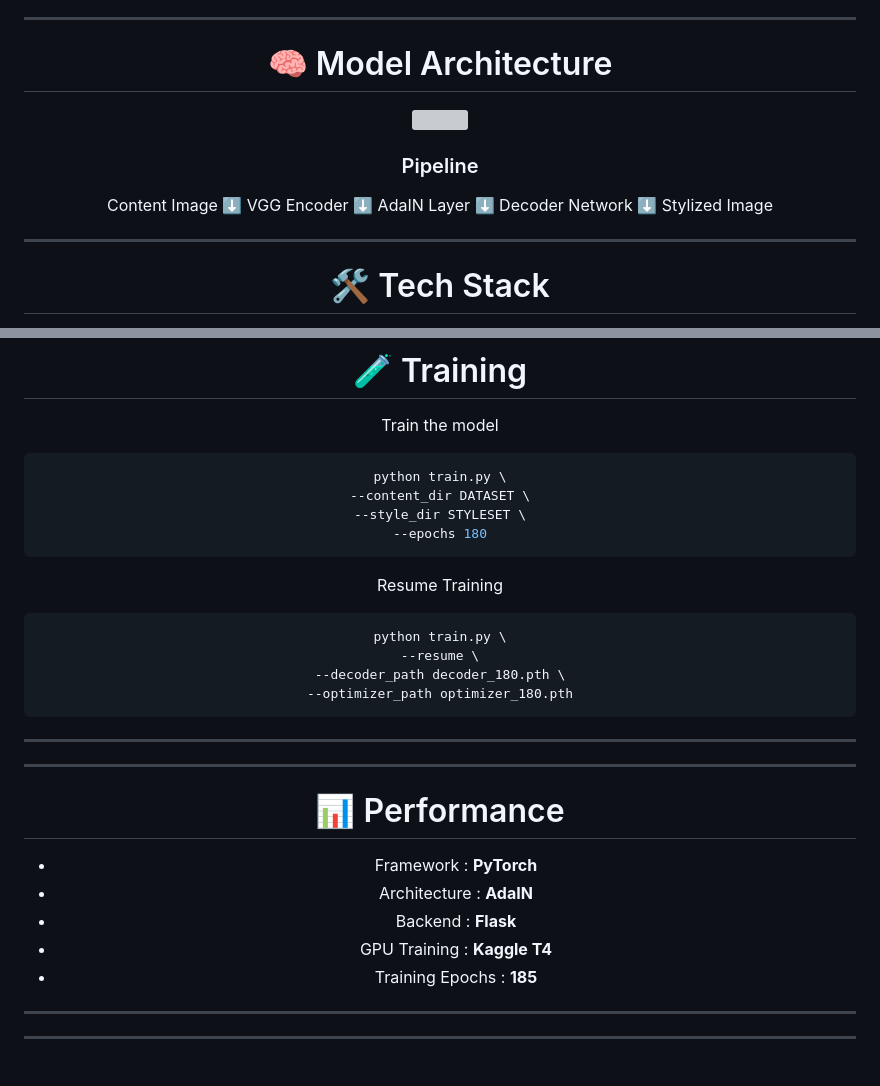
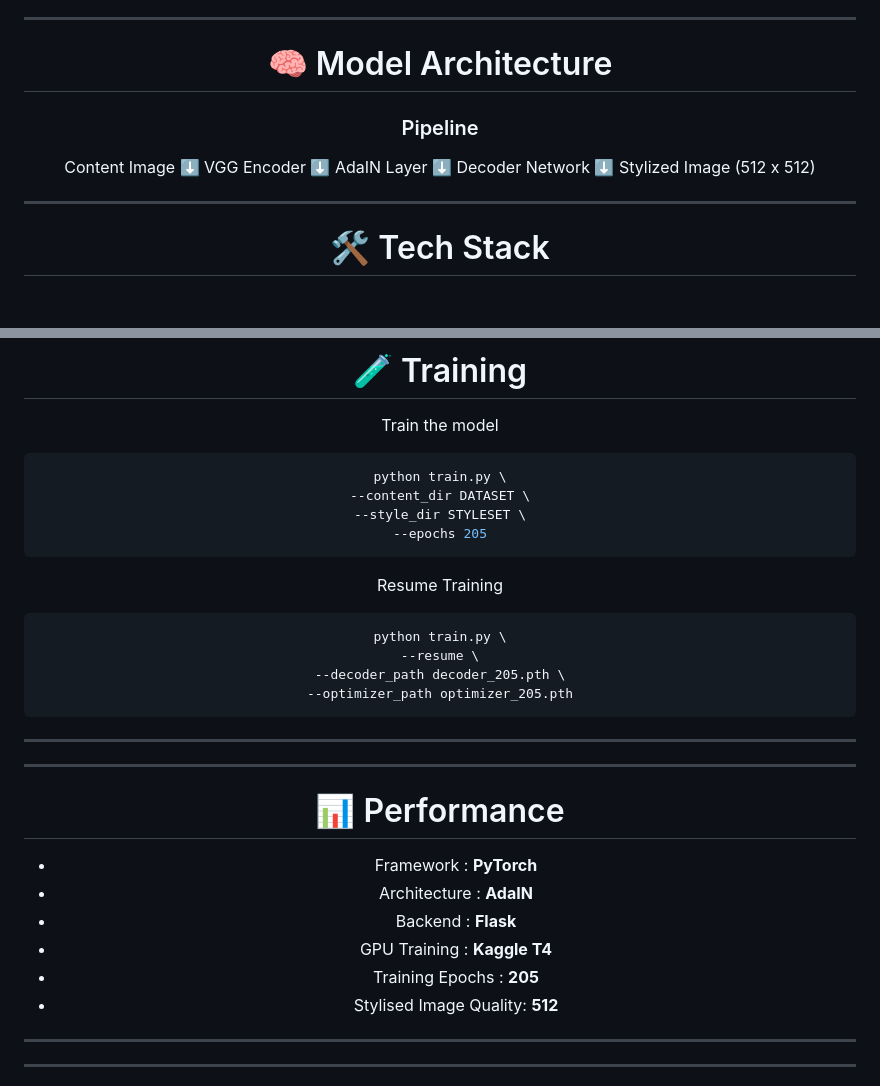
Before and after one commit to Yash4774/Neural-Style-Transfer-AdaIN, a Markdown page: README.md, 2 parts joined by grey strips. Rendered like a GitHub page; blank space fills up the shorter version; grey boxes are pictures that could not be loaded.

Commit message:
Revise training epochs and image quality in README
Updated training epochs and stylized image dimensions in README.

````diff
--- a/README.md
+++ b/README.md
@@ -60,7 +59,7 @@ AdaIN Layer
 ⬇
 Decoder Network
 ⬇
-Stylized Image
+Stylized Image (512 x 512)
 
 ---
 
@@ -147,7 +146,7 @@ Train the model
 python train.py \
 --content_dir DATASET \
 --style_dir STYLESET \
---epochs 180
+--epochs 205
 ```
 
 Resume Training
@@ -155,8 +154,8 @@ Resume Training
 ```bash
 python train.py \
 --resume \
---decoder_path decoder_180.pth \
---optimizer_path optimizer_180.pth
+--decoder_path decoder_205.pth \
+--optimizer_path optimizer_205.pth
 ```
 
 ---
@@ -170,7 +169,8 @@ python train.py \
 - Architecture : **AdaIN**
 - Backend : **Flask**
 - GPU Training : **Kaggle T4**
-- Training Epochs : **185**
+- Training Epochs : **205**
+- Stylised Image Quality: **512**
 
 ---
 
````
Also changed, not shown: other parts of README.md (+0 -1 lines).
